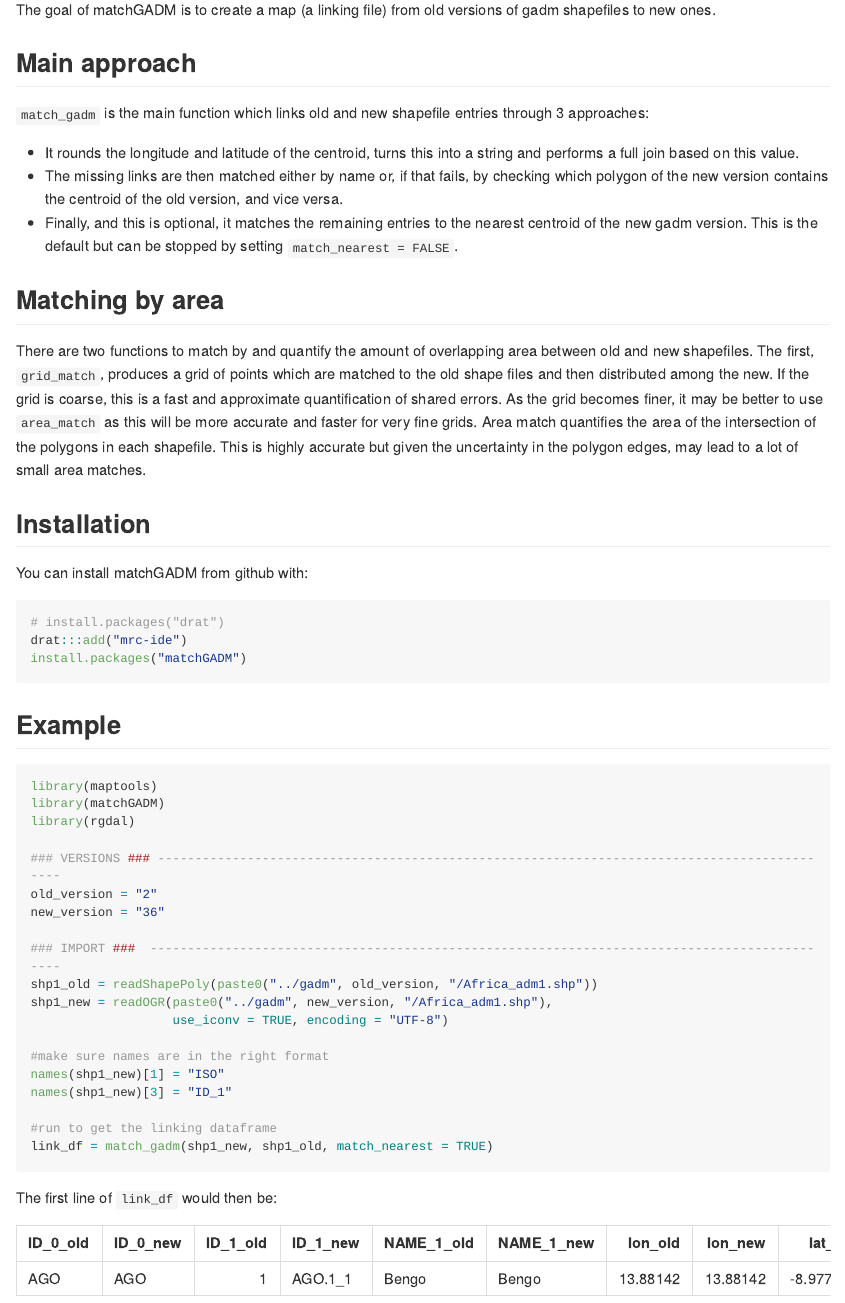
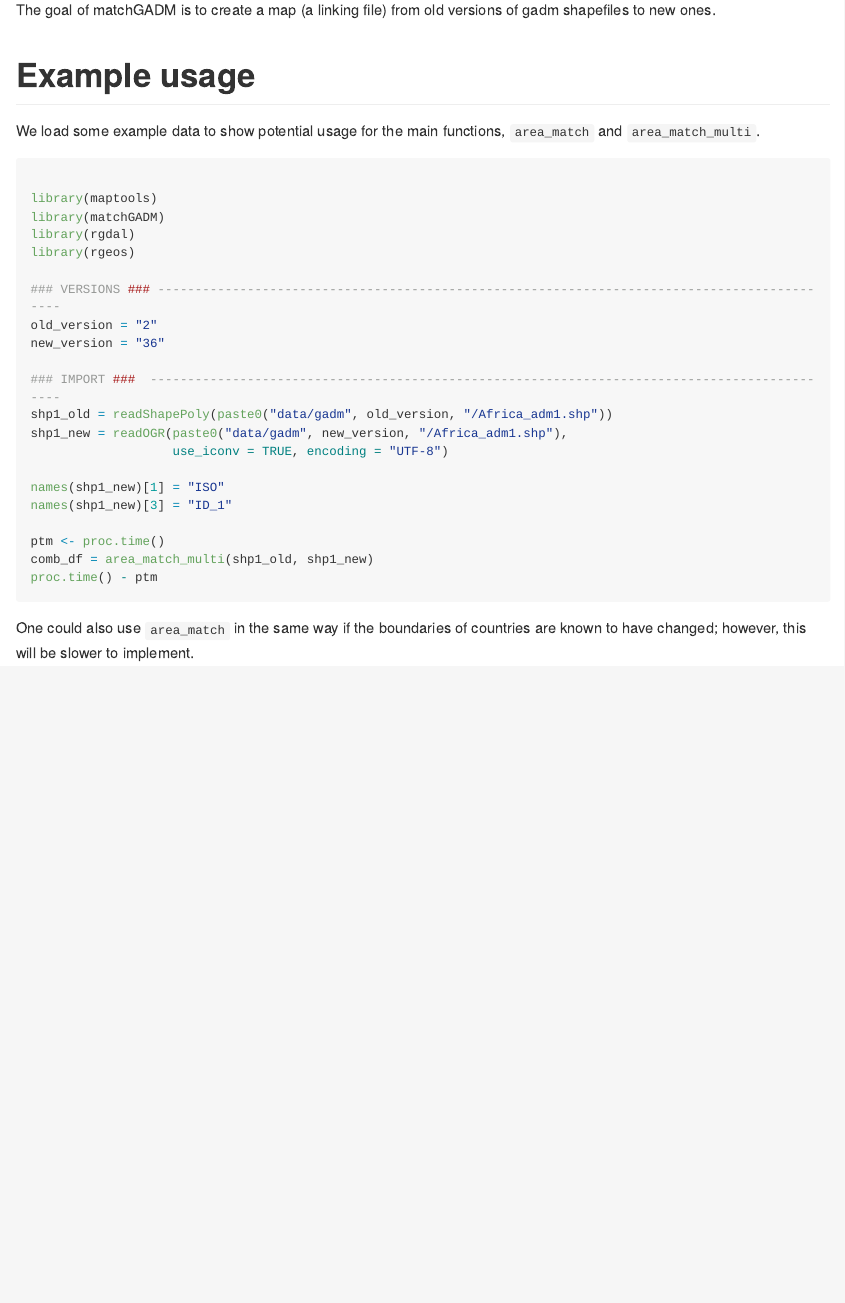
Before and after one commit to mrc-ide/matchGADM, an R Markdown document (README.Rmd): the page in a window 1100 px wide, from 110 px down. The pictures show the output file README.md that the author committed with the source, drawn offline in the style of GitHub; long lines of code are wrapped.

Commit message:
updating readme

````diff
--- a/README.Rmd
+++ b/README.Rmd
@@ -18,66 +18,33 @@
 
 The goal of matchGADM is to create a map (a linking file) from old versions of gadm shapefiles to new ones.
 
-## Main approach
+# Example usage
 
-`match_gadm` is the main function which links old and new shapefile entries through 3 approaches:
+We load some example data to show potential usage for the main functions, `area_match` and `area_match_multi`.
 
-- It rounds the longitude and latitude of the centroid, turns this into a string and performs a full join based on this value.
-- The missing links are then matched either by name or, if that fails, by checking which polygon of the new version contains the centroid of the old version,  and vice versa.
-- Finally, and this is optional, it matches the remaining entries to the nearest centroid of the new gadm version. This is the default but can be stopped by setting `match_nearest = FALSE`.
+```{r , eval=FALSE}
 
-## Matching by area
-
-There are two functions to match by and quantify the amount of overlapping area between old and new shapefiles. The first, `grid_match`, produces a grid of points which are matched to the old shape files and then distributed among the new. If the grid is coarse, this is a fast and approximate quantification of shared errors. As the grid becomes finer, it may be better to use `area_match` as this will be more accurate and faster for very fine grids. Area match quantifies the area of the intersection of the polygons in each shapefile. This is highly accurate but given the uncertainty in the polygon edges, may lead to a lot of small area matches.
-
-## Installation
-
-You can install matchGADM from github with:
-
-```{r gh-installation, eval = FALSE}
-# install.packages("drat")
-drat:::add("mrc-ide")
-install.packages("matchGADM")
-```
-
-## Example
-
-
-```{r example, eval = FALSE}
 library(maptools)
 library(matchGADM)
 library(rgdal)
+library(rgeos)
 
 ### VERSIONS ### --------------------------------------------------------------------------------------------
 old_version = "2"
 new_version = "36"
 
 ### IMPORT ###  ---------------------------------------------------------------------------------------------
-shp1_old = readShapePoly(paste0("../gadm", old_version, "/Africa_adm1.shp"))
-shp1_new = readOGR(paste0("../gadm", new_version, "/Africa_adm1.shp"),
+shp1_old = readShapePoly(paste0("data/gadm", old_version, "/Africa_adm1.shp"))
+shp1_new = readOGR(paste0("data/gadm", new_version, "/Africa_adm1.shp"),
                    use_iconv = TRUE, encoding = "UTF-8")
 
-#make sure names are in the right format
 names(shp1_new)[1] = "ISO"
 names(shp1_new)[3] = "ID_1"
 
-#run to get the linking dataframe
-link_df = match_gadm(shp1_new, shp1_old, match_nearest = TRUE)
+ptm <- proc.time()
+comb_df = area_match_multi(shp1_old, shp1_new)
+proc.time() - ptm
+
 ```
-The first line of `link_df` would then be:
 
-```{r example_out, echo = FALSE}
-
-link_df = data.frame(ID_0_old = "AGO",
-                     ID_0_new = "AGO",
-                     ID_1_old = 1,
-                     ID_1_new = "AGO.1_1",
-                     NAME_1_old = "Bengo",
-                     NAME_1_new = "Bengo",
-                     lon_old = 13.8814205,
-                     lon_new = 13.88142042,
-                     lat_old = -8.977751443,
-                     lat_new = -8.97775149)
-
-link_df
-```
+One could also use `area_match` in the same way if the boundaries of countries are known to have changed; however, this will be slower to implement.
````
Also changed, not shown: README.md.
